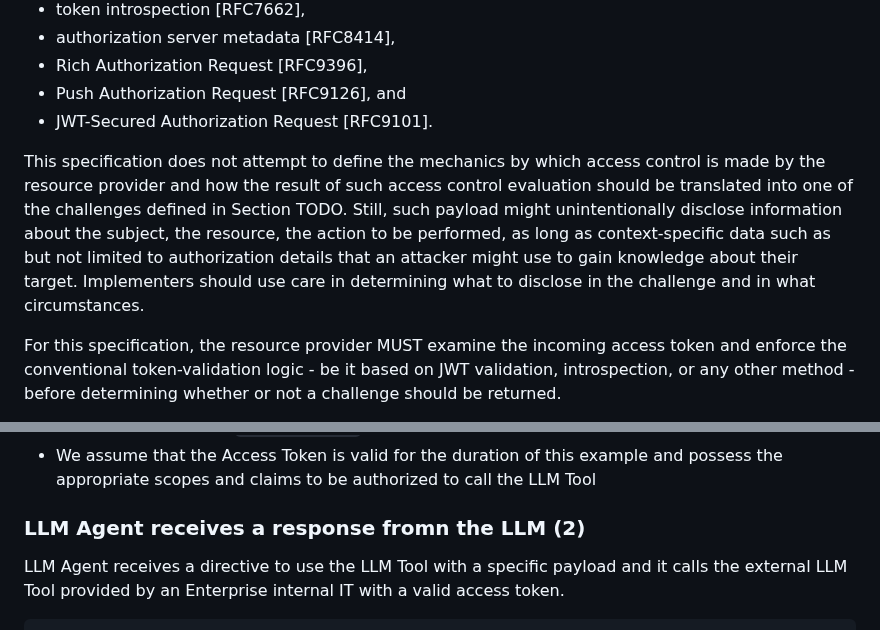
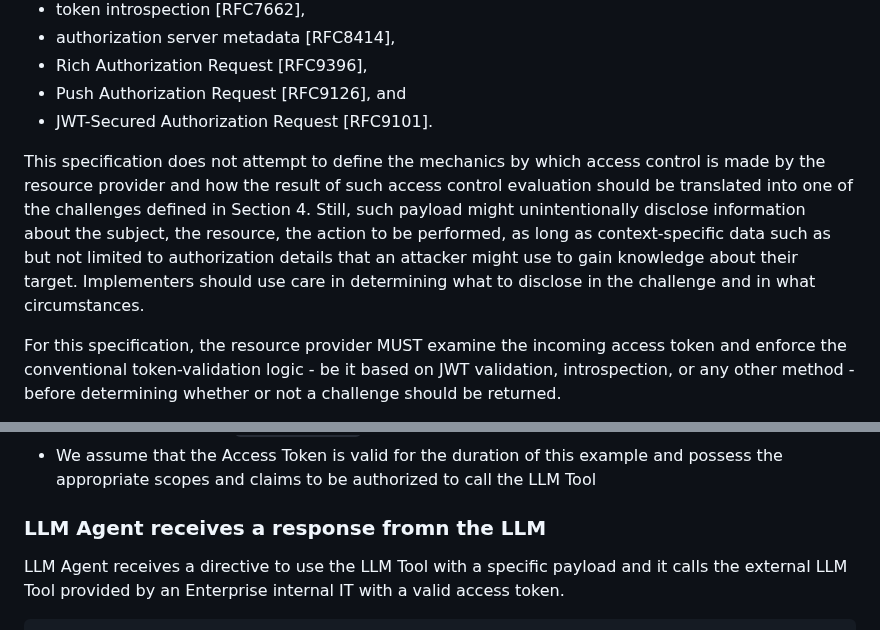
Before and after one commit to identitymonk/draft-lombardo-oauth-step-up-authz-challenge-proto, a Markdown page: draft-lombardo-oauth-step-up-authz-challenge-protocol.md, 2 parts joined by grey strips. Rendered like a GitHub page.

```diff
--- a/draft-lombardo-oauth-step-up-authz-challenge-protocol.md
+++ b/draft-lombardo-oauth-step-up-authz-challenge-protocol.md
@@ -308,7 +311,7 @@ This specification adds to previously defined OAuth mechanisms. Their respective
 - Push Authorization Request [RFC9126], and
 - JWT-Secured Authorization Request [RFC9101].
 
-This specification does not attempt to define the mechanics by which access control is made by the resource provider and how the result of such access control evaluation should be translated into one of the challenges defined in Section TODO. Still, such payload might unintentionally disclose information about the subject, the resource, the action to be performed, as long as context-specific data such as but not limited to authorization details  that an attacker might use to gain knowledge about their target. Implementers should use care in determining what to disclose in the challenge and in what circumstances.
+This specification does not attempt to define the mechanics by which access control is made by the resource provider and how the result of such access control evaluation should be translated into one of the challenges defined in Section 4. Still, such payload might unintentionally disclose information about the subject, the resource, the action to be performed, as long as context-specific data such as but not limited to authorization details  that an attacker might use to gain knowledge about their target. Implementers should use care in determining what to disclose in the challenge and in what circumstances.
 
 For this specification, the resource provider MUST examine the incoming access token and enforce the conventional token-validation logic - be it based on JWT validation, introspection, or any other method - before determining whether or not a challenge should be returned.
 
@@ -366,7 +369,7 @@ _Figure 2: Abstract AI Agent Use Case Flow_
 * The LLM Agent is in possession of an Identity Token, an Access Token, and a Refresh Token issued by the Enterprise IdP (`idp.example.com`)
 * We assume that the Access Token is valid for the duration of this example and possess the appropriate scopes and claims to be authorized to call the LLM Tool
 
-### LLM Agent receives a response fromn the LLM (2)
+### LLM Agent receives a response fromn the LLM
 
 LLM Agent receives a directive to use the LLM Tool with a specific payload and it calls the external LLM Tool provided by an Enterprise internal IT with a valid access token.
 
```
Also changed, not shown: other parts of draft-lombardo-oauth-step-up-authz-challenge-protocol.md (+7 -4 lines).
